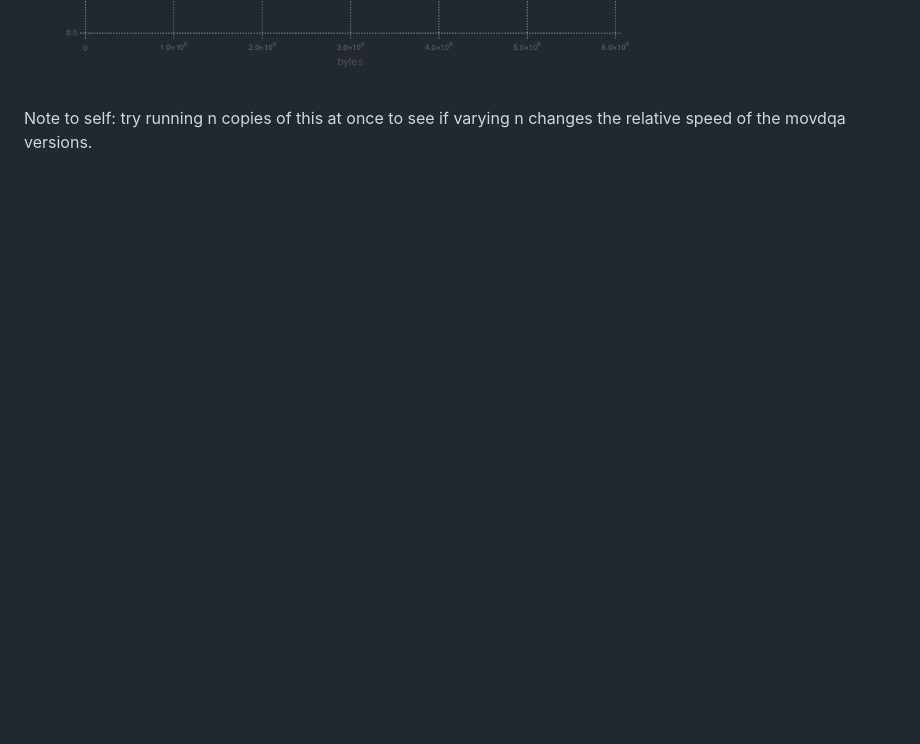
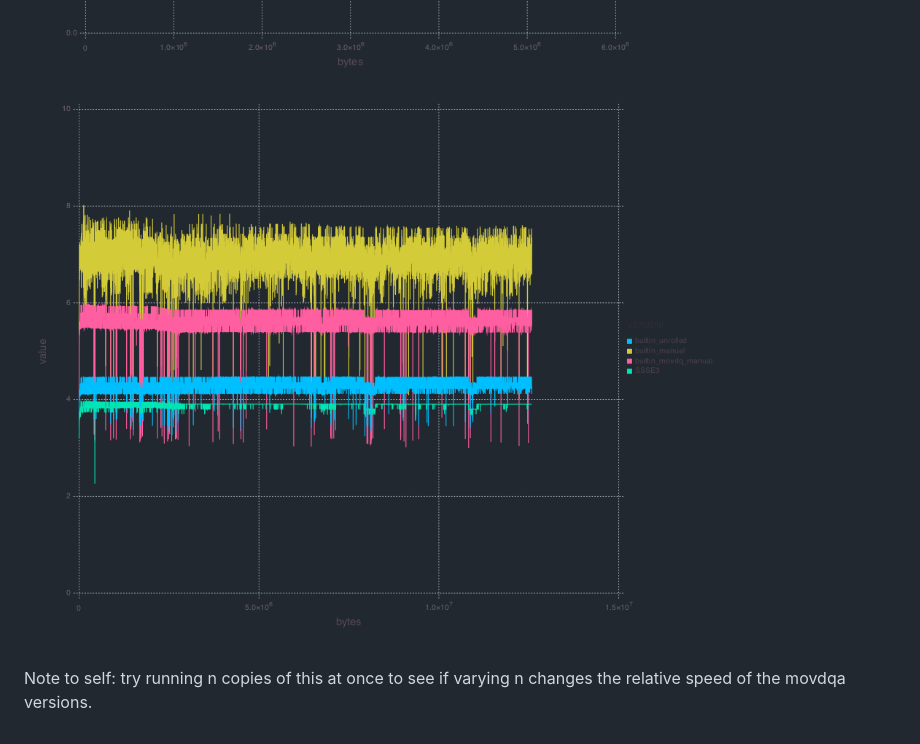
Before and after one commit to danluu/dump, a Markdown page: popcnt-speed-comparison/README.md, the part around the change. GitHub-like rendering; pictures changed too: popcnt-speed-comparison/bytes_per_cycle-1.png (added); blank space fills up the shorter version.

Commit message:
Add another graph.

```diff
--- a/popcnt-speed-comparison/README.md
+++ b/popcnt-speed-comparison/README.md
@@ -3,5 +3,6 @@ Bytes / cycle. SSSE 3 is an implementation that's allegedly faster than using th
 This graph is from `clang -O3 -mpopcnt`
 
 ![Bytes per cycle](bytes_per_cycle.png)
+![Bytes per cycle](bytes_per_cycle-1.png)
 
 Note to self: try running n copies of this at once to see if varying n changes the relative speed of the movdqa versions.
```
Also changed, not shown: 1 other file.
